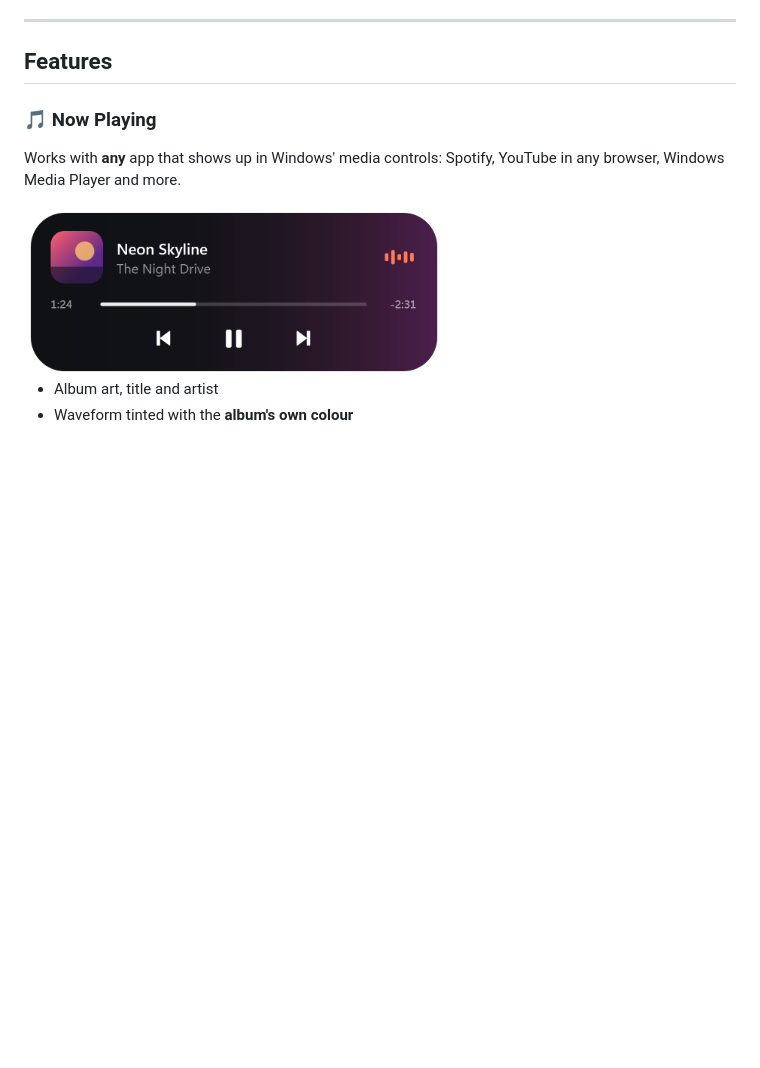
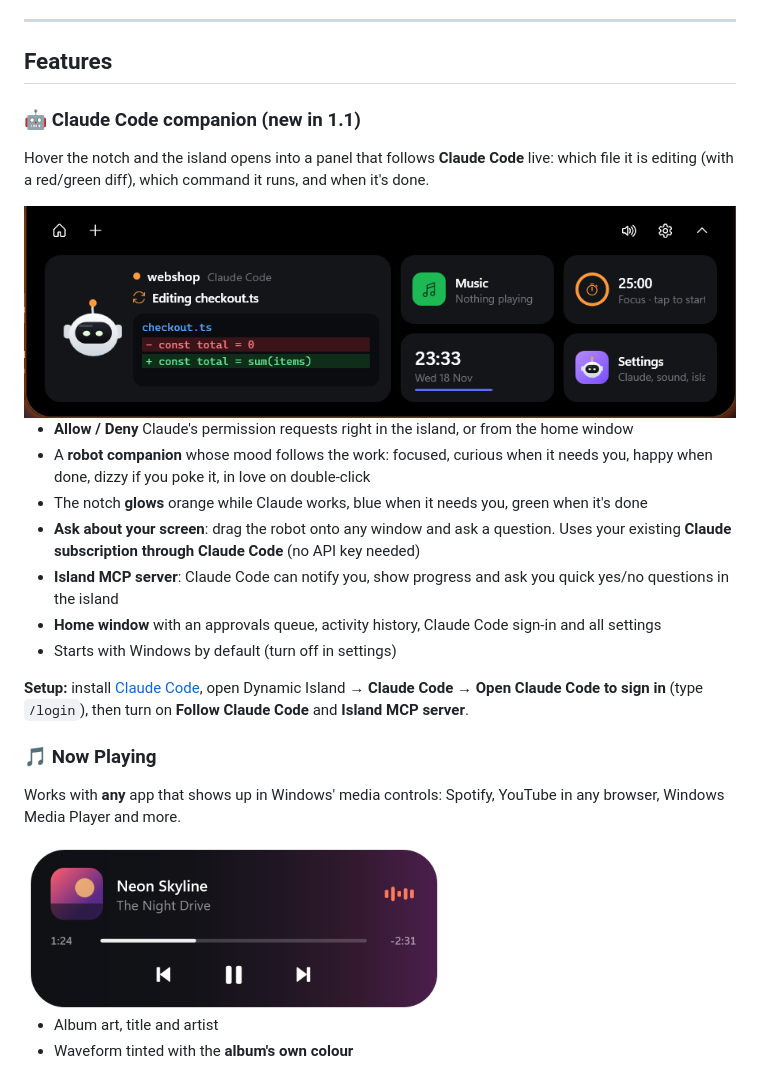
Before and after one commit to AyushDas4890/Dynamic_Island_for_Windows, a Markdown page: README.md, the part around the change. GitHub-like rendering; pictures changed too: docs/screenshots/dashboard.png (added); blank space fills up the shorter version.

```diff
--- a/README.md
+++ b/README.md
@@ -18,6 +18,21 @@ It stays out of your way as a thin sliver, then springs open for music, notifica
 ---
 
 ## Features
+
+### 🤖 Claude Code companion (new in 1.1)
+Hover the notch and the island opens into a panel that follows **Claude Code** live: which file it is editing (with a red/green diff), which command it runs, and when it's done.
+
+<img src="docs/screenshots/dashboard.png" width="720" alt="Island panel with Claude Code card, music, focus timer, clock and settings tiles" />
+
+- **Allow / Deny** Claude's permission requests right in the island, or from the home window
+- A **robot companion** whose mood follows the work: focused, curious when it needs you, happy when done, dizzy if you poke it, in love on double-click
+- The notch **glows** orange while Claude works, blue when it needs you, green when it's done
+- **Ask about your screen**: drag the robot onto any window and ask a question. Uses your existing **Claude subscription through Claude Code** (no API key needed)
+- **Island MCP server**: Claude Code can notify you, show progress and ask you quick yes/no questions in the island
+- **Home window** with an approvals queue, activity history, Claude Code sign-in and all settings
+- Starts with Windows by default (turn off in settings)
+
+**Setup:** install [Claude Code](https://code.claude.com/docs/en/setup), open Dynamic Island → **Claude Code** → **Open Claude Code to sign in** (type `/login`), then turn on **Follow Claude Code** and **Island MCP server**.
 
 ### 🎵 Now Playing
 Works with **any** app that shows up in Windows' media controls: Spotify, YouTube in any browser, Windows Media Player and more.
```
Also changed, not shown: 12 other files.
